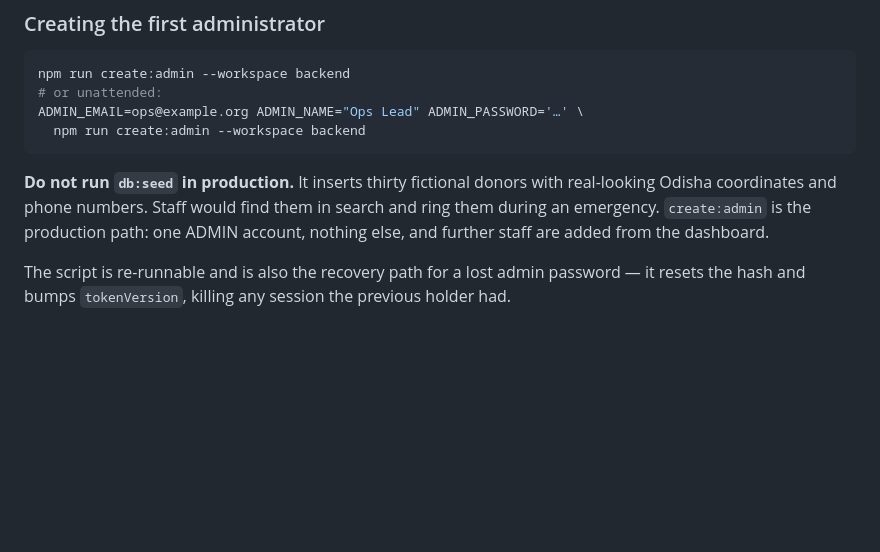
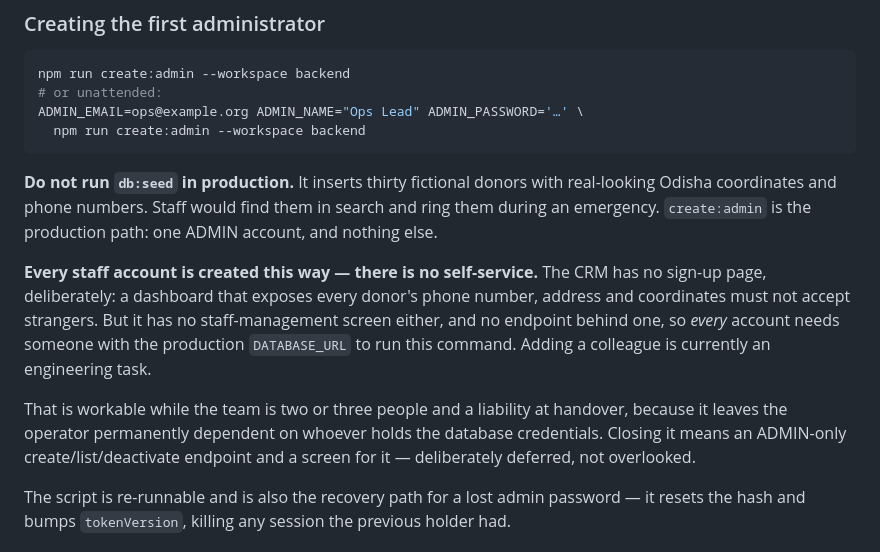
Before and after one commit to DishantDedha/RedExpress, a Markdown page: docs/deploy.md, the part around the change. GitHub-like rendering; blank space fills up the shorter version.

Commit message:
Correct the claim that staff are added from the dashboard
They are not. There is no staff-management screen in the CRM and no endpoint
behind one — /crm exposes stats, search, call logs and the two lifecycle actions,
and nothing that creates a user. Every staff account needs someone with the
production DATABASE_URL to run create:admin.

The absent sign-up page is deliberate and should stay that way; a dashboard
holding every donor's phone number and address must not accept strangers. The
absent management screen is the actual gap, and it is the one that makes an
operator permanently dependent on whoever holds the database credentials.

Co-Authored-By: Claude Opus 5 <noreply@anthropic.com>

```diff
--- a/docs/deploy.md
+++ b/docs/deploy.md
@@ -46,8 +46,18 @@ ADMIN_EMAIL=ops@example.org ADMIN_NAME="Ops Lead" ADMIN_PASSWORD='…' \
 
 **Do not run `db:seed` in production.** It inserts thirty fictional donors with real-looking
 Odisha coordinates and phone numbers. Staff would find them in search and ring them during an
-emergency. `create:admin` is the production path: one ADMIN account, nothing else, and further
-staff are added from the dashboard.
+emergency. `create:admin` is the production path: one ADMIN account, and nothing else.
+
+**Every staff account is created this way — there is no self-service.** The CRM has no sign-up
+page, deliberately: a dashboard that exposes every donor's phone number, address and
+coordinates must not accept strangers. But it has no staff-management screen either, and no
+endpoint behind one, so *every* account needs someone with the production `DATABASE_URL` to run
+this command. Adding a colleague is currently an engineering task.
+
+That is workable while the team is two or three people and a liability at handover, because it
+leaves the operator permanently dependent on whoever holds the database credentials. Closing it
+means an ADMIN-only create/list/deactivate endpoint and a screen for it — deliberately deferred,
+not overlooked.
 
 The script is re-runnable and is also the recovery path for a lost admin password — it resets
 the hash and bumps `tokenVersion`, killing any session the previous holder had.
```
